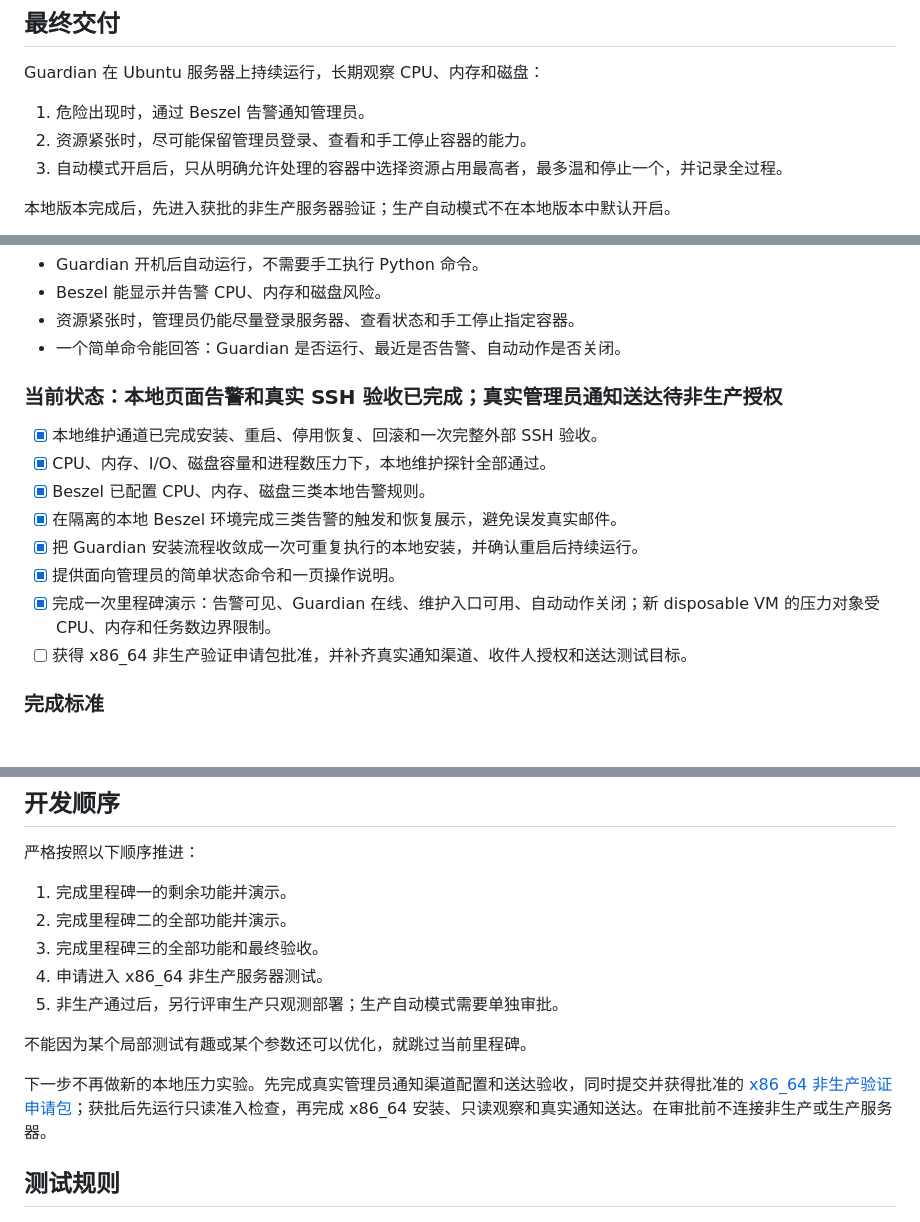
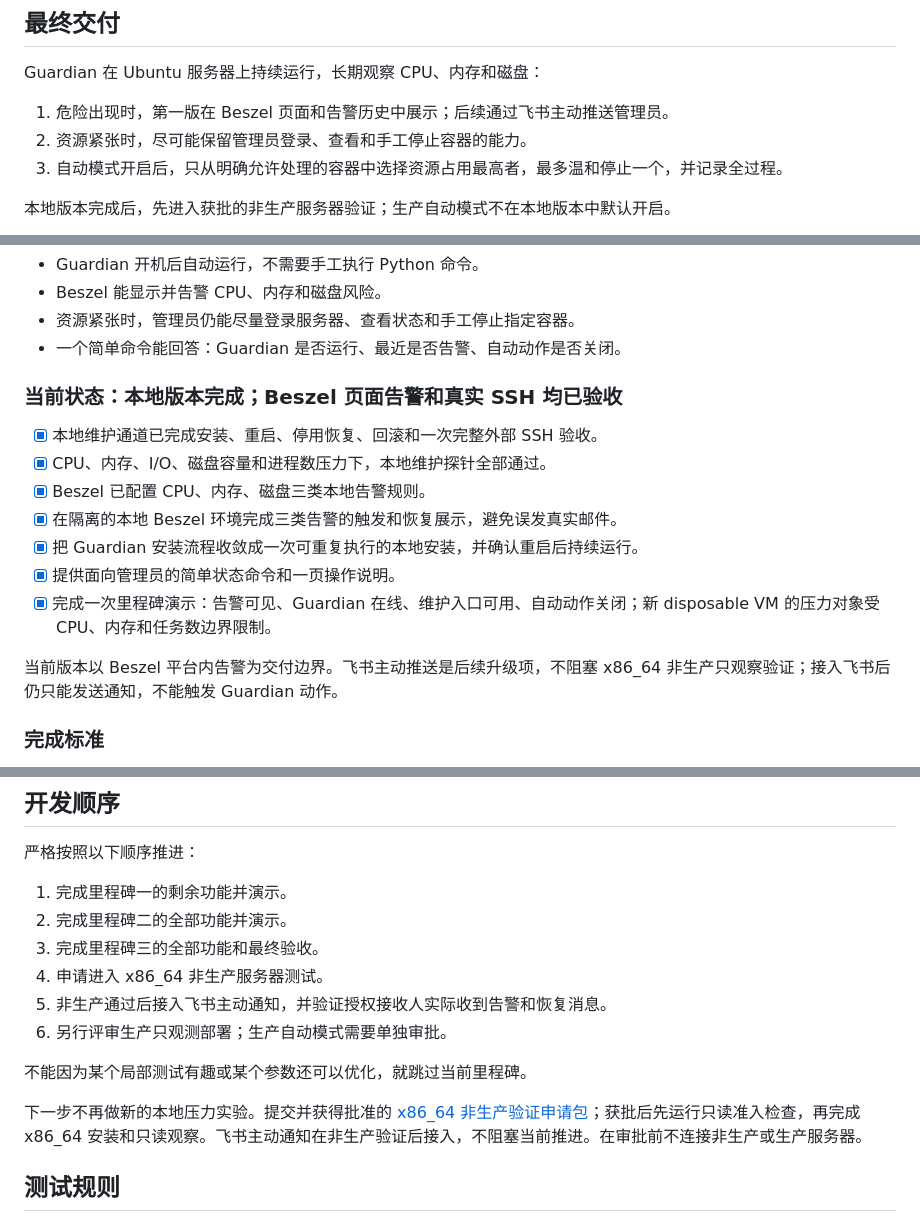
Before and after one commit to fcsfang/server-resource-guardian, a Markdown page: ROADMAP.md, 3 parts joined by grey strips. Rendered like a GitHub page.

```diff
--- a/ROADMAP.md
+++ b/ROADMAP.md
@@ -8,7 +8,7 @@
 
 Guardian 在 Ubuntu 服务器上持续运行，长期观察 CPU、内存和磁盘：
 
-1. 危险出现时，通过 Beszel 告警通知管理员。
+1. 危险出现时，第一版在 Beszel 页面和告警历史中展示；后续通过飞书主动推送管理员。
 2. 资源紧张时，尽可能保留管理员登录、查看和手工停止容器的能力。
 3. 自动模式开启后，只从明确允许处理的容器中选择资源占用最高者，最多温和停止一个，并记录全过程。
 
@@ -25,7 +25,7 @@ Guardian 在 Ubuntu 服务器上持续运行，长期观察 CPU、内存和磁
 - 资源紧张时，管理员仍能尽量登录服务器、查看状态和手工停止指定容器。
 - 一个简单命令能回答：Guardian 是否运行、最近是否告警、自动动作是否关闭。
 
-### 当前状态：本地页面告警和真实 SSH 验收已完成；真实管理员通知送达待非生产授权
+### 当前状态：本地版本完成；Beszel 页面告警和真实 SSH 均已验收
 
 - [x] 本地维护通道已完成安装、重启、停用恢复、回滚和一次完整外部 SSH 验收。
 - [x] CPU、内存、I/O、磁盘容量和进程数压力下，本地维护探针全部通过。
@@ -34,7 +34,8 @@ Guardian 在 Ubuntu 服务器上持续运行，长期观察 CPU、内存和磁
 - [x] 把 Guardian 安装流程收敛成一次可重复执行的本地安装，并确认重启后持续运行。
 - [x] 提供面向管理员的简单状态命令和一页操作说明。
 - [x] 完成一次里程碑演示：告警可见、Guardian 在线、维护入口可用、自动动作关闭；新 disposable VM 的压力对象受 CPU、内存和任务数边界限制。
-- [ ] 获得 x86_64 非生产验证申请包批准，并补齐真实通知渠道、收件人授权和送达测试目标。
+
+当前版本以 Beszel 平台内告警为交付边界。飞书主动推送是后续升级项，不阻塞 x86_64 非生产只观察验证；接入飞书后仍只能发送通知，不能触发 Guardian 动作。
 
 ### 完成标准
 
@@ -110,11 +111,12 @@ Guardian 在 Ubuntu 服务器上持续运行，长期观察 CPU、内存和磁
 2. 完成里程碑二的全部功能并演示。
 3. 完成里程碑三的全部功能和最终验收。
 4. 申请进入 x86_64 非生产服务器测试。
-5. 非生产通过后，另行评审生产只观测部署；生产自动模式需要单独审批。
+5. 非生产通过后接入飞书主动通知，并验证授权接收人实际收到告警和恢复消息。
+6. 另行评审生产只观测部署；生产自动模式需要单独审批。
 
 不能因为某个局部测试有趣或某个参数还可以优化，就跳过当前里程碑。
 
-下一步不再做新的本地压力实验。先完成真实管理员通知渠道配置和送达验收，同时提交并获得批准的 [x86_64 非生产验证申请包](docs/nonproduction-x86_64-validation-request.md)；获批后先运行只读准入检查，再完成 x86_64 安装、只读观察和真实通知送达。在审批前不连接非生产或生产服务器。
+下一步不再做新的本地压力实验。提交并获得批准的 [x86_64 非生产验证申请包](docs/nonproduction-x86_64-validation-request.md)；获批后先运行只读准入检查，再完成 x86_64 安装和只读观察。飞书主动通知在非生产验证后接入，不阻塞当前推进。在审批前不连接非生产或生产服务器。
 
 ## 测试规则
 
```
Also changed, not shown: PROGRESS.md (+4 -3 lines), README.md (+3 -3 lines).
